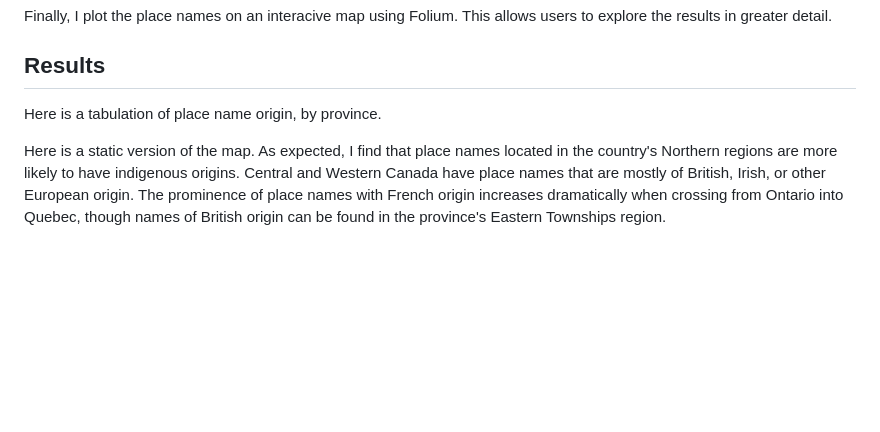
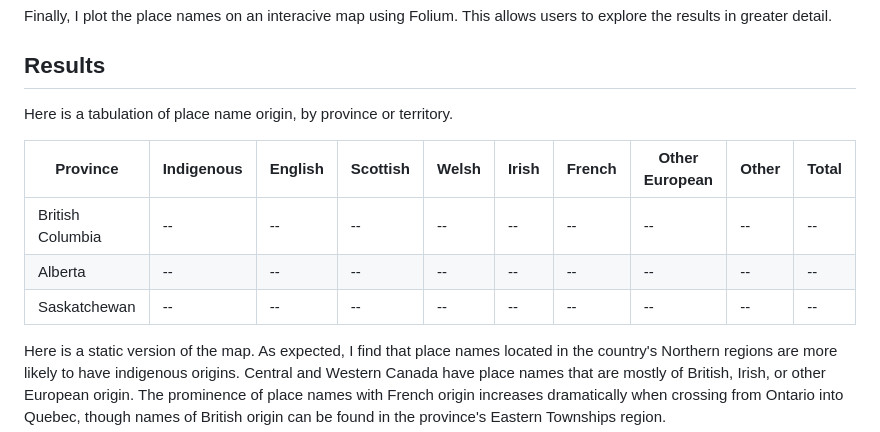
Before and after one commit to robertialenti/Canadian-Place-Name-Etymology, a Markdown page: README.md, the part around the change. Rendered like a GitHub page; blank space fills up the shorter version.

```diff
--- a/README.md
+++ b/README.md
@@ -32,9 +32,13 @@ I manually validate that ____.
 Finally, I plot the place names on an interacive map using Folium. This allows users to explore the results in greater detail.
 
 ## Results
-Here is a tabulation of place name origin, by province.
+Here is a tabulation of place name origin, by province or territory.
 
-
+| Province | Indigenous | English | Scottish | Welsh | Irish | French | Other European | Other | Total |
+| -------- | ---------- | ------- | -------- | ----- | ----- | ------ | -------------- | ----- | ----- |
+| British Columbia | -- | -- | -- | -- | -- | -- | -- | -- | -- |
+| Alberta | -- | -- | -- | -- | -- | -- | -- | -- | -- |
+| Saskatchewan | -- | -- | -- | -- | -- | -- | -- | -- | -- |
 
 Here is a static version of the map. As expected, I find that place names located in the country's Northern regions are more likely to have indigenous origins. Central and Western Canada have place names that are mostly of British, Irish, or other European origin. The prominence of place names with French origin increases dramatically when crossing from Ontario into Quebec, though names of British origin can be found in the province's Eastern Townships region.
 
```
